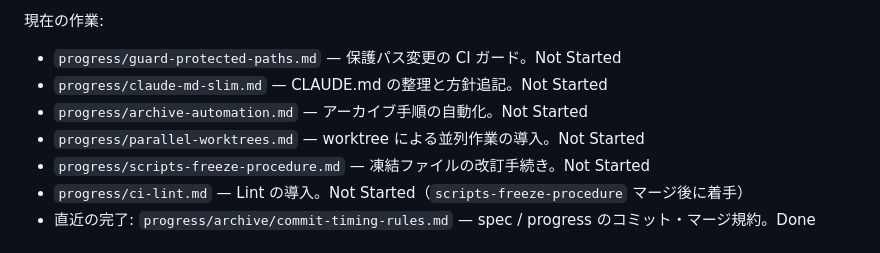
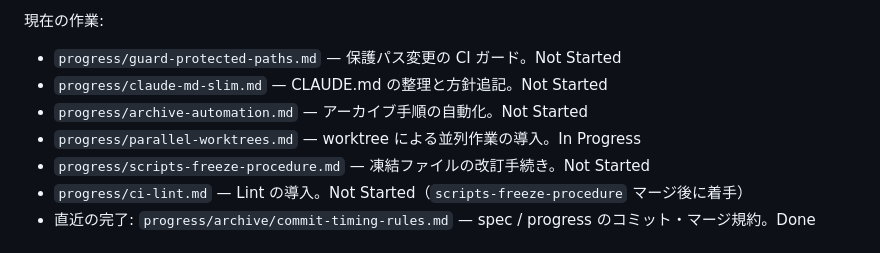
Before and after one commit to t2421/simple-loop-engineering, a Markdown page: CLAUDE.md, the part around the change. Rendered like a GitHub page.

Commit message:
docs: sync parallel-worktrees status in CLAUDE.md

```diff
--- a/CLAUDE.md
+++ b/CLAUDE.md
@@ -31,7 +31,7 @@ Figma からの JSON・PNG など抽出物は、対応する進捗ファイル
 - `progress/guard-protected-paths.md` — 保護パス変更の CI ガード。Not Started
 - `progress/claude-md-slim.md` — CLAUDE.md の整理と方針追記。Not Started
 - `progress/archive-automation.md` — アーカイブ手順の自動化。Not Started
-- `progress/parallel-worktrees.md` — worktree による並列作業の導入。Not Started
+- `progress/parallel-worktrees.md` — worktree による並列作業の導入。In Progress
 - `progress/scripts-freeze-procedure.md` — 凍結ファイルの改訂手続き。Not Started
 - `progress/ci-lint.md` — Lint の導入。Not Started（`scripts-freeze-procedure` マージ後に着手）
 - 直近の完了: `progress/archive/commit-timing-rules.md` — spec / progress のコミット・マージ規約。Done
```
